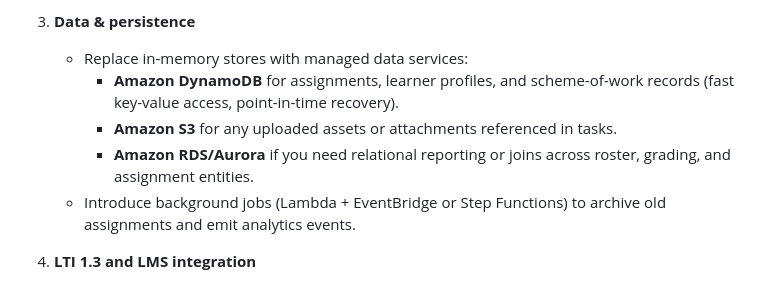
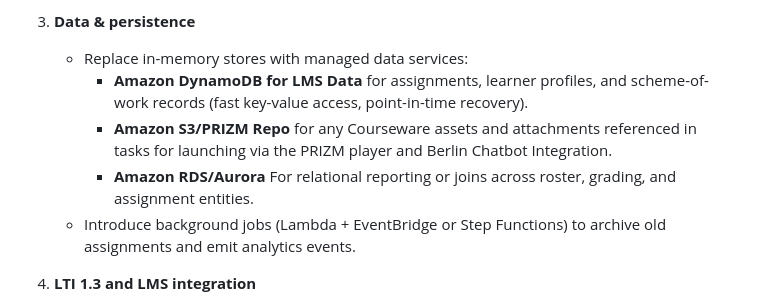
Before and after one commit to ragpark/InspiredHomeWorkPoC, a Markdown page: README.md, the part around the change. Drawn GitHub-style.

Commit message:
Refine data persistence recommendations in README
Updated data persistence section with specific service names and use cases.

```diff
--- a/README.md
+++ b/README.md
@@ -166,9 +166,9 @@ The PoC keeps dependencies and infrastructure minimal. To productionize it on AW
 
 3. **Data & persistence**
    - Replace in-memory stores with managed data services:
-     - **Amazon DynamoDB** for assignments, learner profiles, and scheme-of-work records (fast key-value access, point-in-time recovery).
-     - **Amazon S3** for any uploaded assets or attachments referenced in tasks.
-     - **Amazon RDS/Aurora** if you need relational reporting or joins across roster, grading, and assignment entities.
+     - **Amazon DynamoDB for LMS Data** for assignments, learner profiles, and scheme-of-work records (fast key-value access, point-in-time recovery).
+     - **Amazon S3/PRIZM Repo** for any Courseware assets and attachments referenced in tasks for launching via the PRIZM player and Berlin Chatbot Integration.
+     - **Amazon RDS/Aurora** For relational reporting or joins across roster, grading, and assignment entities.
    - Introduce background jobs (Lambda + EventBridge or Step Functions) to archive old assignments and emit analytics events.
 
 4. **LTI 1.3 and LMS integration**
```
